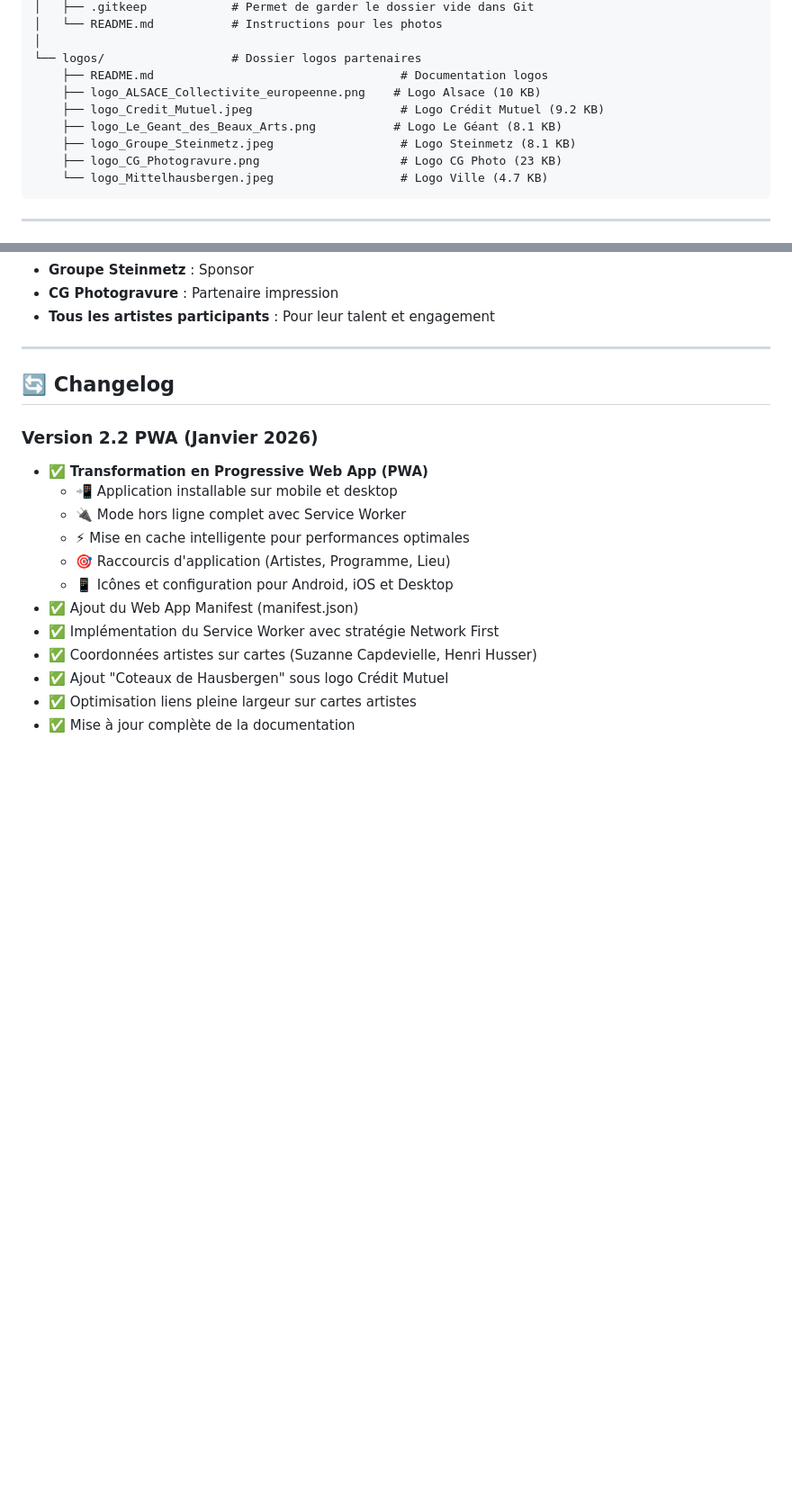
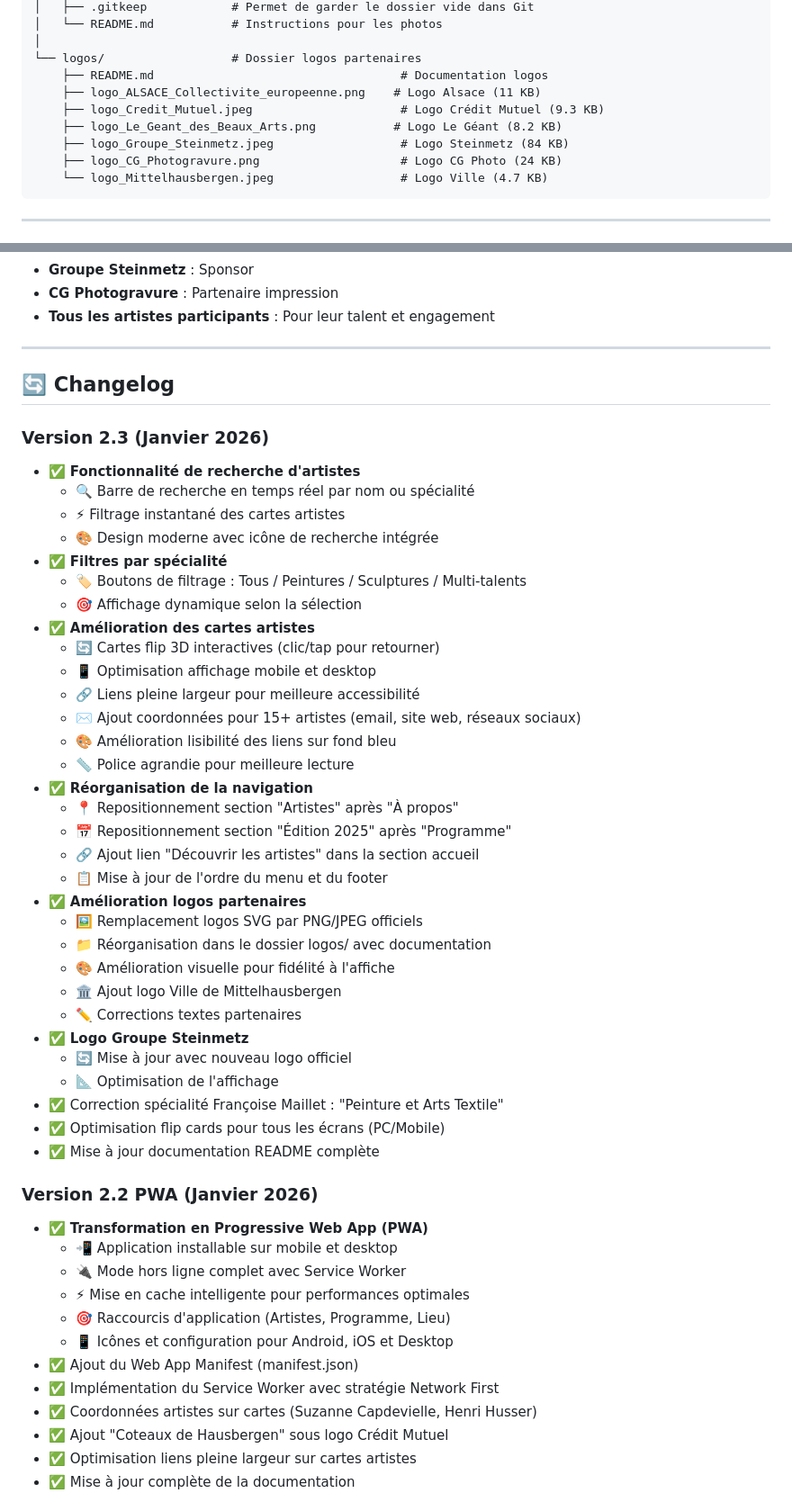
Before and after one commit to Laurent-67370/mittelart-2026, a Markdown page: README.md, 2 parts joined by grey strips. Shown at 90% size. Rendered like a GitHub page; blank space fills up the shorter version.

Commit message:
Mise à jour complète du README - Version 2.3
Actualisation de la documentation avec toutes les fonctionnalités ajoutées depuis janvier 2026 :

✨ Nouvelles fonctionnalités :
- Recherche d'artistes en temps réel
- Filtres par spécialité (Tous/Peintures/Sculptures/Multi-talents)
- Cartes artistes flip 3D interactives
- Coordonnées complètes pour 15+ artistes (email, sites web, réseaux sociaux)
- Lien "Découvrir les artistes" dans l'accueil
- Réorganisation navigation et sections

🎨 Améliorations :
- Logos partenaires officiels PNG/JPEG
- Mise à jour logo Groupe Steinmetz
- Optimisation affichage cartes artistes (mobile/desktop)
- Amélioration lisibilité des liens

📝 Documentation :
- Ajout changelog Version 2.3
- Mise à jour section Fonctionnalités Interactives
- Mise à jour section Performance
- Mise à jour structure des fichiers (tailles logos)

````diff
--- a/README.md
+++ b/README.md
@@ -141,11 +156,11 @@ mittelart-2026/
 │
 └── logos/                  # Dossier logos partenaires
     ├── README.md                                   # Documentation logos
-    ├── logo_ALSACE_Collectivite_europeenne.png    # Logo Alsace (10 KB)
-    ├── logo_Credit_Mutuel.jpeg                     # Logo Crédit Mutuel (9.2 KB)
-    ├── logo_Le_Geant_des_Beaux_Arts.png           # Logo Le Géant (8.1 KB)
-    ├── logo_Groupe_Steinmetz.jpeg                  # Logo Steinmetz (8.1 KB)
-    ├── logo_CG_Photogravure.png                    # Logo CG Photo (23 KB)
+    ├── logo_ALSACE_Collectivite_europeenne.png    # Logo Alsace (11 KB)
+    ├── logo_Credit_Mutuel.jpeg                     # Logo Crédit Mutuel (9.3 KB)
+    ├── logo_Le_Geant_des_Beaux_Arts.png           # Logo Le Géant (8.2 KB)
+    ├── logo_Groupe_Steinmetz.jpeg                  # Logo Steinmetz (84 KB)
+    ├── logo_CG_Photogravure.png                    # Logo CG Photo (24 KB)
     └── logo_Mittelhausbergen.jpeg                  # Logo Ville (4.7 KB)
 ```
 
@@ -357,6 +376,39 @@ Organisé par Henri Husser avec la participation de l'ASCH
 
 ## 🔄 Changelog
 
+### Version 2.3 (Janvier 2026)
+- ✅ **Fonctionnalité de recherche d'artistes**
+  - 🔍 Barre de recherche en temps réel par nom ou spécialité
+  - ⚡ Filtrage instantané des cartes artistes
+  - 🎨 Design moderne avec icône de recherche intégrée
+- ✅ **Filtres par spécialité**
+  - 🏷️ Boutons de filtrage : Tous / Peintures / Sculptures / Multi-talents
+  - 🎯 Affichage dynamique selon la sélection
+- ✅ **Amélioration des cartes artistes**
+  - 🔄 Cartes flip 3D interactives (clic/tap pour retourner)
+  - 📱 Optimisation affichage mobile et desktop
+  - 🔗 Liens pleine largeur pour meilleure accessibilité
+  - ✉️ Ajout coordonnées pour 15+ artistes (email, site web, réseaux sociaux)
+  - 🎨 Amélioration lisibilité des liens sur fond bleu
+  - 📏 Police agrandie pour meilleure lecture
+- ✅ **Réorganisation de la navigation**
+  - 📍 Repositionnement section "Artistes" après "À propos"
+  - 📅 Repositionnement section "Édition 2025" après "Programme"
+  - 🔗 Ajout lien "Découvrir les artistes" dans la section accueil
+  - 📋 Mise à jour de l'ordre du menu et du footer
+- ✅ **Amélioration logos partenaires**
+  - 🖼️ Remplacement logos SVG par PNG/JPEG officiels
+  - 📁 Réorganisation dans le dossier logos/ avec documentation
+  - 🎨 Amélioration visuelle pour fidélité à l'affiche
+  - 🏛️ Ajout logo Ville de Mittelhausbergen
+  - ✏️ Corrections textes partenaires
+- ✅ **Logo Groupe Steinmetz**
+  - 🔄 Mise à jour avec nouveau logo officiel
+  - 📐 Optimisation de l'affichage
+- ✅ Correction spécialité Françoise Maillet : "Peinture et Arts Textile"
+- ✅ Optimisation flip cards pour tous les écrans (PC/Mobile)
+- ✅ Mise à jour documentation README complète
+
 ### Version 2.2 PWA (Janvier 2026)
 - ✅ **Transformation en Progressive Web App (PWA)**
   - 📲 Application installable sur mobile et desktop
````
Also changed, not shown: other parts of README.md (+20 -1 lines).
